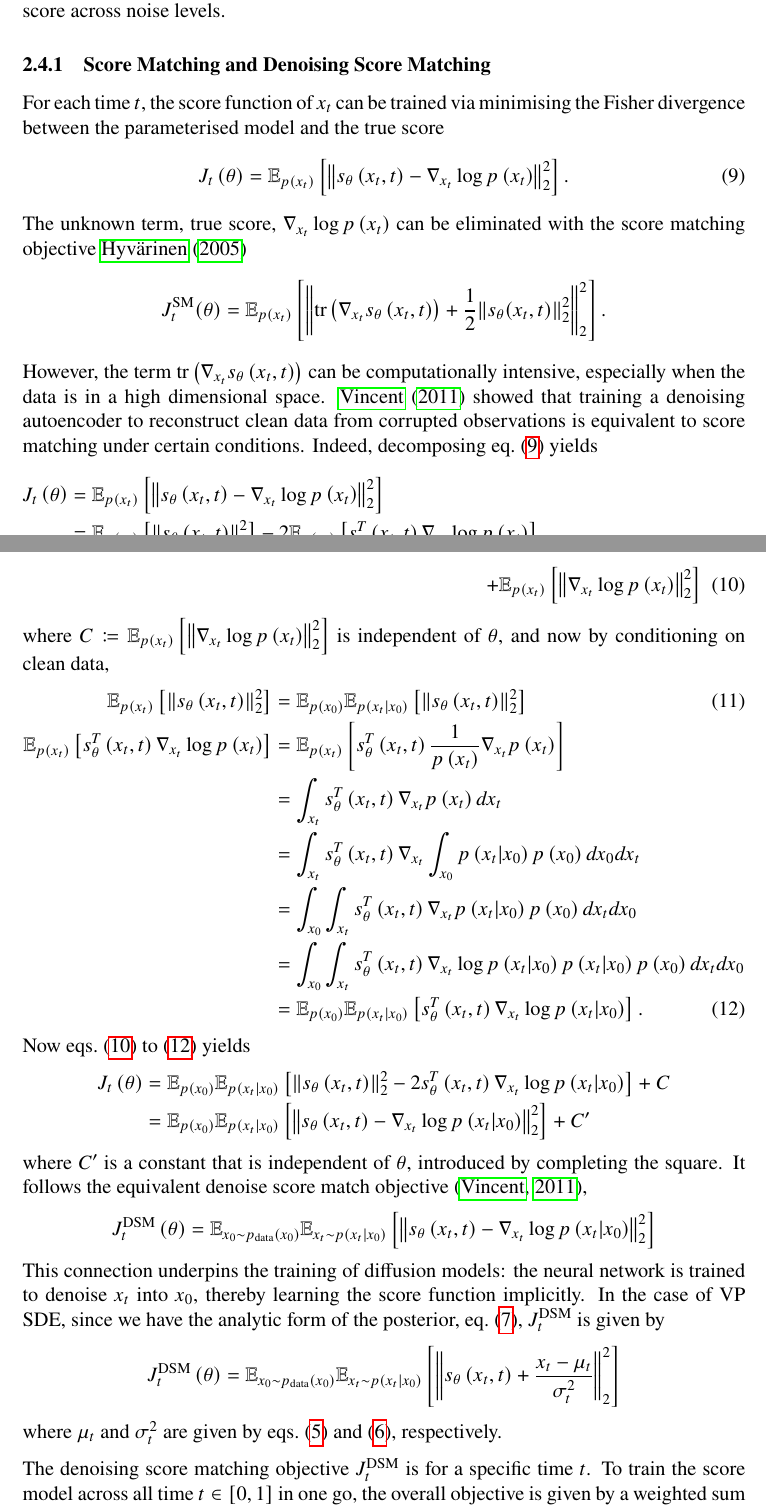
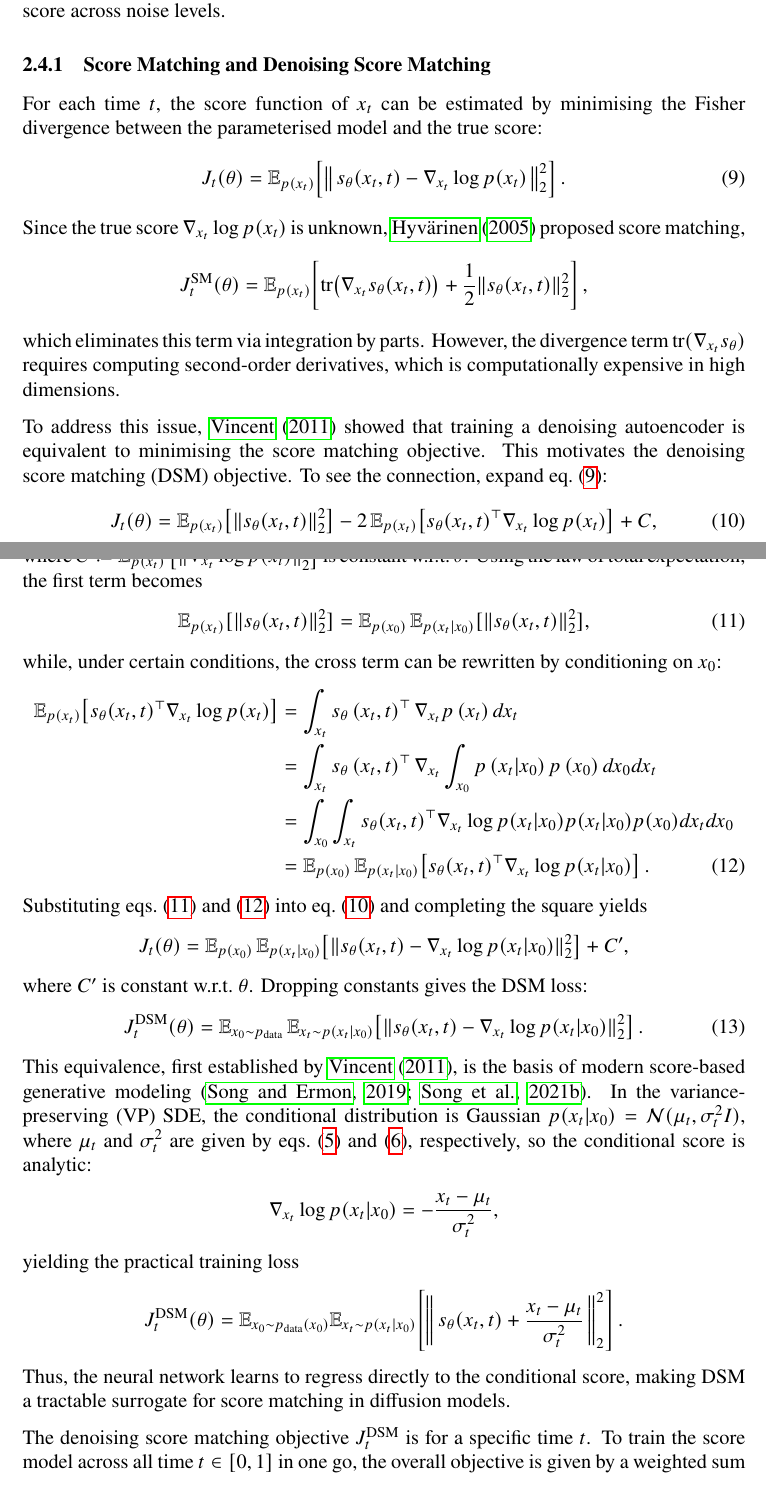
Before and after one commit to Yuanhao-JIANG/protein-backbone-diffusion, a LaTeX thesis (docs/dissertation.tex): two parts of pages 13 and 14 of 39, joined at a grey line, cut so that both start at the same text. Compiled offline with pdfLaTeX.

Commit message:
revise score matching

```diff
--- a/docs/dissertation.tex
+++ b/docs/dissertation.tex
@@ -271,59 +271,73 @@ Rather than directly modelling likelihoods or sampling distributions, we train a
 The reverse-time SDE depends on the score function \(\nabla_x \log p_t(x)\), which is generally intractable. Thus, the central learning problem in score-based diffusion is to approximate this score with a neural network \(s_\theta(x,t)\), called time dependent score network (TDSN) \citep{song2021ScoreBasedGenerativeModeling}. Training requires a loss function that encourages \(s_\theta\) to match the true score across noise levels.
 
 \subsubsection{Score Matching and Denoising Score Matching}\label{sec:SM-and-DSM}
-For each time \(t\), the score function of \(x_t\) can be trained via minimising the Fisher divergence between the parameterised model and the true score
+For each time \(t\), the score function of \(x_t\) can be estimated by minimising the Fisher divergence between the parameterised model and the true score:
 \begin{align}\label{eq:FD}
-    J_t\left(\theta\right)=\mathbb{E}_{p\left(x_t\right)}\left[\norm{s_{\theta}\left(x_t, t\right)-\nabla_{x_t}\log p\left(x_t\right)}_2^2\right].
+    J_t(\theta)
+    = \mathbb{E}_{p(x_t)}\!\left[\left\|\,s_\theta(x_t,t)-\nabla_{x_t}\log p(x_t)\,\right\|_2^2\right].
 \end{align}
-The unknown term, true score, \(\nabla_{x_t}\log p\left(x_t\right)\) can be eliminated with the score matching objective \cite{hyvarinenEstimationNonNormalizedStatistical2005}
+Since the true score $\nabla_{x_t}\log p(x_t)$ is unknown, \citet{hyvarinenEstimationNonNormalizedStatistical2005} proposed score matching,
 \begin{align*}
-    J^{\text{SM}}_t(\theta)=\mathbb{E}_{p\left(x_t\right)}\left[\norm{\tr\left(\nabla_{x_t}s_{\theta}\left(x_t,t\right)\right)+\frac{1}{2}\norm{s_{\theta}(x_t,t)}_2^2}_2^2\right].
+    J_t^{\text{SM}}(\theta)
+    = \mathbb{E}_{p(x_t)}\!\left[
+        \mathrm{tr}\!\left(\nabla_{x_t} s_\theta(x_t,t)\right)
+        + \frac{1}{2}\|s_\theta(x_t,t)\|_2^2
+    \right],
 \end{align*}
-However, the term \(\tr\left(\nabla_{x_t}s_{\theta}\left(x_t,t\right)\right)\) can be computationally intensive, especially when the data is in a high dimensional space. \citet{vincentConnectionScoreMatching2011} showed that training a denoising autoencoder to reconstruct clean data from corrupted observations is equivalent to score matching under certain conditions. Indeed, decomposing \cref{eq:FD} yields
+which eliminates this term via integration by parts. However, the divergence term $\mathrm{tr}(\nabla_{x_t}s_\theta)$ requires computing second-order derivatives, which is computationally expensive in high dimensions.
+
+To address this issue, \citet{vincentConnectionScoreMatching2011} showed that training a denoising autoencoder is equivalent to minimising the score matching objective. This motivates the denoising score matching (DSM) objective. To see the connection, expand \cref{eq:FD}:
 \begin{flalign}
+    J_t(\theta)
+    &= \mathbb{E}_{p(x_t)}\!\left[\|s_\theta(x_t,t)\|_2^2\right]
+       - 2\,\mathbb{E}_{p(x_t)}\!\left[s_\theta(x_t,t)^\top \nabla_{x_t}\log p(x_t)\right]
+       + C, \label{eq:DSM-derivation-0}
+\end{flalign}
+where \(C \coloneq \mathbb{E}_{p(x_t)}\left[\|\nabla_{x_t}\log p(x_t)\|_2^2\right]\) is constant w.r.t.\ $\theta$.
+Using the law of total expectation, the first term becomes
+\begin{align}
+    \mathbb{E}_{p(x_t)}[\|s_\theta(x_t,t)\|_2^2]
+    = \mathbb{E}_{p(x_0)}\,\mathbb{E}_{p(x_t|x_0)}[\|s_\theta(x_t,t)\|_2^2], \label{eq:DSM-derivation-1}
+\end{align}
+while, under certain conditions, the cross term can be rewritten by conditioning on \(x_0\):
+\begin{align}
     \nonumber
-    J_t\left(\theta\right)
-    &=\mathrlap{\mathbb{E}_{p\left(x_t\right)}\left[\norm{s_{\theta}\left(x_t, t\right)-\nabla_{x_t}\log p\left(x_t\right)}_2^2\right]}\\
+    \mathbb{E}_{p(x_t)}\!\left[s_\theta(x_t,t)^\top \nabla_{x_t}\log p(x_t)\right]
+    &=\int_{x_t}s_{\theta}\left(x_t,t\right)^\top\nabla_{x_t}p\left(x_t\right)dx_t\\
     \nonumber
-    &=\mathrlap{\mathbb{E}_{p\left(x_t\right)}\left[\norm{s_{\theta}\left(x_t,t\right)}_2^2\right]-2\mathbb{E}_{p\left(x_t\right)}\left[s_{\theta}^T\left(x_t,t\right)\nabla_{x_t}\log p\left(x_t\right)\right]}\\
-    \label{eq:DSM-derivation-0}
-    & &&& +\mathbb{E}_{p\left(x_t\right)}\left[\norm{\nabla_{x_t}\log p\left(x_t\right)}_2^2\right]
-\end{flalign}
-where \(C\coloneq\mathbb{E}_{p\left(x_t\right)}\left[\norm{\nabla_{x_t}\log p\left(x_t\right)}_2^2\right]\) is independent of \(\theta\), and now by conditioning on clean data,
-\begin{align}
-    \label{eq:DSM-derivation-1}
-    \mathbb{E}_{p\left(x_t\right)}\left[\norm{s_{\theta}\left(x_t,t\right)}_2^2\right]
-    &=\mathbb{E}_{p\left(x_0\right)}\mathbb{E}_{p\left(x_t|x_0\right)}\left[\norm{s_{\theta}\left(x_t,t\right)}_2^2\right]\\
+    &=\int_{x_t}s_{\theta}\left(x_t,t\right)^\top\nabla_{x_t}\int_{x_0}p\left(x_t|x_0\right)p\left(x_0\right)dx_0dx_t\\
     \nonumber
-    \mathbb{E}_{p\left(x_t\right)}\left[s_{\theta}^T\left(x_t,t\right)\nabla_{x_t}\log p\left(x_t\right)\right]
-    &=\mathbb{E}_{p\left(x_t\right)}\left[s_{\theta}^T\left(x_t,t\right)\frac{1}{p\left(x_t\right)}\nabla_{x_t}p\left(x_t\right)\right]\\
-    \nonumber
-    &=\int_{x_t}s_{\theta}^T\left(x_t,t\right)\nabla_{x_t}p\left(x_t\right)dx_t\\
-    \nonumber
-    &=\int_{x_t}s_{\theta}^T\left(x_t,t\right)\nabla_{x_t}\int_{x_0}p\left(x_t|x_0\right)p\left(x_0\right)dx_0dx_t\\
-    \nonumber
-    &=\int_{x_0}\int_{x_t}s_{\theta}^T\left(x_t,t\right)\nabla_{x_t}p\left(x_t|x_0\right)p\left(x_0\right)dx_tdx_0\\
-    \nonumber
-    &=\int_{x_0}\int_{x_t}s_{\theta}^T\left(x_t,t\right)\nabla_{x_t}\log p\left(x_t|x_0\right)p\left(x_t|x_0\right)p\left(x_0\right)dx_tdx_0\\
+    &=\int_{x_0}\int_{x_t}s_{\theta}(x_t,t)^\top\nabla_{x_t}\log p(x_t|x_0)p(x_t|x_0)p(x_0)dx_tdx_0\\
     \label{eq:DSM-derivation-2}
-    &=\mathbb{E}_{p\left(x_0\right)}\mathbb{E}_{p\left(x_t|x_0\right)}\left[s_{\theta}^T\left(x_t,t\right)\nabla_{x_t}\log p\left(x_t|x_0\right)\right].
+    &=\mathbb{E}_{p(x_0)}\,\mathbb{E}_{p(x_t|x_0)}\!\left[s_\theta(x_t,t)^\top \nabla_{x_t}\log p(x_t|x_0)\right].
 \end{align}
-Now \cref{eq:DSM-derivation-0,eq:DSM-derivation-1,eq:DSM-derivation-2} yields
+Substituting \cref{eq:DSM-derivation-1,eq:DSM-derivation-2} into \cref{eq:DSM-derivation-0} and completing the square yields
 \begin{align*}
-    J_t\left(\theta\right)
-    &=\mathbb{E}_{p\left(x_0\right)}\mathbb{E}_{p\left(x_t|x_0\right)}\left[\norm{s_{\theta}\left(x_t,t\right)}_2^2-2s_{\theta}^T\left(x_t,t\right)\nabla_{x_t}\log p\left(x_t|x_0\right)\right]+C\\
-    &=\mathbb{E}_{p\left(x_0\right)}\mathbb{E}_{p\left(x_t|x_0\right)}\left[\norm{s_{\theta}\left(x_t,t\right)-\nabla_{x_t}\log p\left(x_t|x_0\right)}_2^2\right]+C'
+    J_t(\theta)
+    = \mathbb{E}_{p(x_0)}\,\mathbb{E}_{p(x_t|x_0)}\!\left[
+        \|s_\theta(x_t,t)-\nabla_{x_t}\log p(x_t|x_0)\|_2^2
+    \right] + C',
 \end{align*}
-where \(C'\) is a constant that is independent of \(\theta\), introduced by completing the square. It follows the equivalent denoise score match objective \citep{vincentConnectionScoreMatching2011},
+where \(C'\) is constant w.r.t.\ $\theta$. Dropping constants gives the DSM loss:
+\begin{align}\label{eq:DSM-one-t}
+    J_t^{\text{DSM}}(\theta)
+    = \mathbb{E}_{x_0 \sim p_{\text{data}}}\,
+      \mathbb{E}_{x_t \sim p(x_t|x_0)}\!\left[
+        \|s_\theta(x_t,t)-\nabla_{x_t}\log p(x_t|x_0)\|_2^2
+    \right].
+\end{align}
+This equivalence, first established by \citet{vincentConnectionScoreMatching2011}, is the basis of modern score-based generative modeling \citep{song2019GenerativeModelingEstimating,song2021ScoreBasedGenerativeModeling}. In the variance-preserving (VP) SDE, the conditional distribution is Gaussian \(p(x_t|x_0)=\mathcal{N}(\mu_t,\sigma_t^2I)\), where \(\mu_t\) and \(\sigma_t^2\) are given by \cref{eq:VPSDE-solution-mean,eq:VPSDE-solution-variance}, respectively, so the conditional score is analytic:
 \begin{align*}
-    J^{\text{DSM}}_t\left(\theta\right)
-    &=\mathbb{E}_{x_0\sim p_{\text{data}}\left(x_0\right)}\mathbb{E}_{x_t\sim p\left(x_t|x_0\right)}\left[\norm{s_{\theta}\left(x_t,t\right)-\nabla_{x_t}\log p\left(x_t|x_0\right)}_2^2\right]
+    \nabla_{x_t}\log p(x_t|x_0) = -\frac{x_t-\mu_t}{\sigma_t^2},
 \end{align*}
-This connection underpins the training of diffusion models: the neural network is trained to denoise \(x_t\) into \(x_0\), thereby learning the score function implicitly. In the case of VP SDE, since we have the analytic form of the posterior, \cref{eq:VPSDE-solution}, \(J^{\text{DSM}}_t\) is given by
+yielding the practical training loss
 \begin{align*}
-    J^{\text{DSM}}_t\left(\theta\right)=\mathbb{E}_{x_0\sim p_{\text{data}}\left(x_0\right)}\mathbb{E}_{x_t\sim p\left(x_t|x_0\right)}\left[\norm{s_{\theta}\left(x_t,t\right)+\frac{x_t-\mu_{t}}{\sigma_t^2}}_2^2\right]
+    J_t^{\text{DSM}}(\theta)
+    = \mathbb{E}_{x_0\sim p_{\text{data}}\left(x_0\right)}\mathbb{E}_{x_t\sim p\left(x_t|x_0\right)}\!\left[
+        \left\|\,s_\theta(x_t,t) + \frac{x_t-\mu_t}{\sigma_t^2}\,\right\|_2^2
+    \right].
 \end{align*}
-where \(\mu_t\) and \(\sigma_t^2\) are given by \cref{eq:VPSDE-solution-mean,eq:VPSDE-solution-variance}, respectively.
+Thus, the neural network learns to regress directly to the conditional score, making DSM a tractable surrogate for score matching in diffusion models.
 
 The denoising score matching objective \(J^{\text{DSM}}_t\) is for a specific time \(t\). To train the score model across all time \(t\in\left[0,1\right]\) in one go, the overall objective is given by a weighted sum (or average) \citep{song2021ScoreBasedGenerativeModeling}
 \begin{align}\label{eq:DSM}
```
